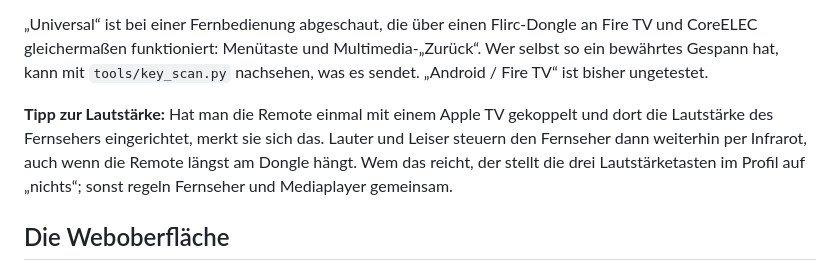
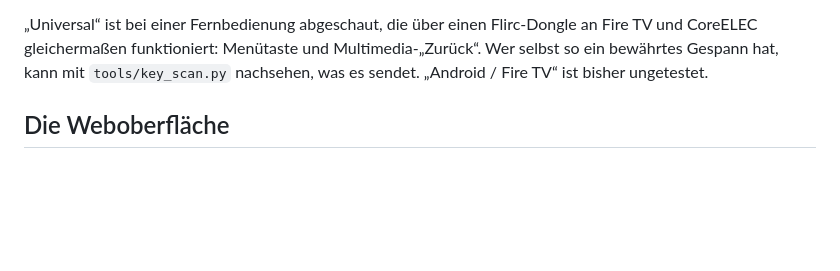
Before and after one commit to TechnoHoschi/siri-remote-esp32-bridge, a Markdown page: README.md, the part around the change. GitHub-like rendering; blank space fills up the shorter version.

```diff
--- a/README.md
+++ b/README.md
@@ -109,11 +109,6 @@ Das vierte Profil, „Eigenes Profil“, ist eine Kopie von „Universal“ zum
 „Universal“ ist bei einer Fernbedienung abgeschaut, die über einen Flirc-Dongle an Fire TV und CoreELEC
 gleichermaßen funktioniert: Menütaste und Multimedia-„Zurück“. Wer selbst so ein bewährtes Gespann hat,
 kann mit `tools/key_scan.py` nachsehen, was es sendet. „Android / Fire TV“ ist bisher ungetestet.
-
-**Tipp zur Lautstärke:** Hat man die Remote einmal mit einem Apple TV gekoppelt und dort die Lautstärke des
-Fernsehers eingerichtet, merkt sie sich das. Lauter und Leiser steuern den Fernseher dann weiterhin per
-Infrarot, auch wenn die Remote längst am Dongle hängt. Wem das reicht, der stellt die drei
-Lautstärketasten im Profil auf „nichts“; sonst regeln Fernseher und Mediaplayer gemeinsam.
 
 ## Die Weboberfläche
 
```
Also changed, not shown: README.en.md (+0 -5 lines), docs/PROTOCOL.md (+3 -2 lines).
